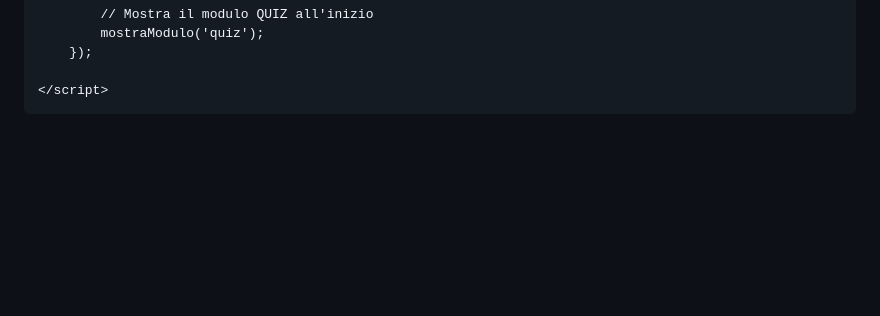
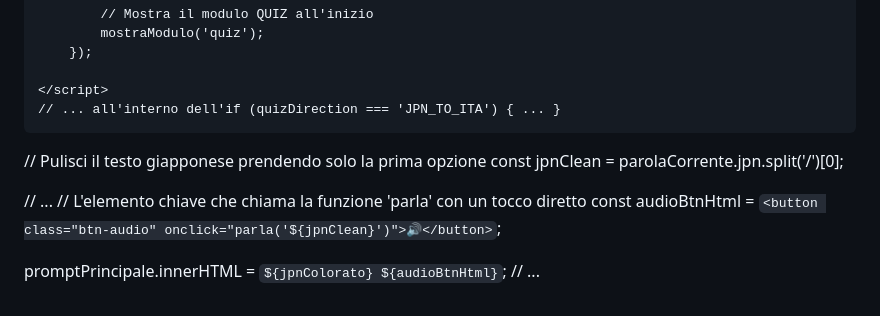
Before and after one commit to cecifabrizio-beep/flascard, a Markdown page: README.md, the part around the change. GitHub-like rendering; blank space fills up the shorter version.

Commit message:
Update README with Japanese text handling

```diff
--- a/README.md
+++ b/README.md
@@ -1274,5 +1274,17 @@
         });
 
     </script>
+    // ... all'interno dell'if (quizDirection === 'JPN_TO_ITA') { ... }
+
+// Pulisci il testo giapponese prendendo solo la prima opzione
+const jpnClean = parolaCorrente.jpn.split('/')[0];
+
+// ...
+// L'elemento chiave che chiama la funzione 'parla' con un tocco diretto
+const audioBtnHtml = `<button class="btn-audio" onclick="parla('${jpnClean}')">🔊</button>`;
+
+promptPrincipale.innerHTML = `${jpnColorato} ${audioBtnHtml}`;
+// ...
+
 </body>
 </html>
```
